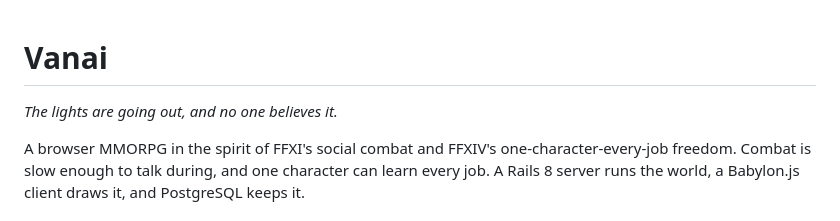
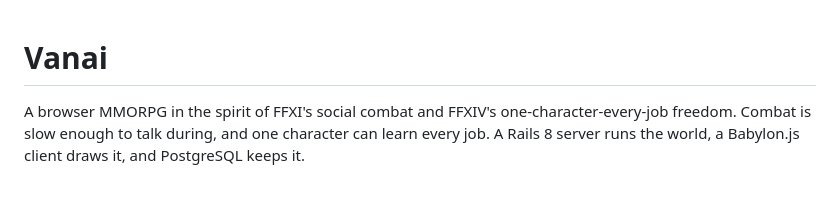
Before and after one commit to philipqnguyen/vanai, a Markdown page: README.md, the part around the change. Drawn GitHub-style; blank space fills up the shorter version.

Commit message:
Drop the tagline from the README
Co-Authored-By: Claude Fable 5.1 <noreply@anthropic.com>
Claude-Session: https://claude.ai/code/session_01G6KL4xbNTqQ9uUjpvL2NTL

```diff
--- a/README.md
+++ b/README.md
@@ -1,6 +1,4 @@
 # Vanai
-
-*The lights are going out, and no one believes it.*
 
 A browser MMORPG in the spirit of FFXI's social combat and FFXIV's
 one-character-every-job freedom. Combat is slow enough to talk during, and one
```
